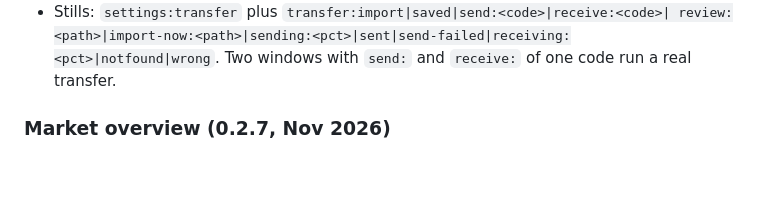
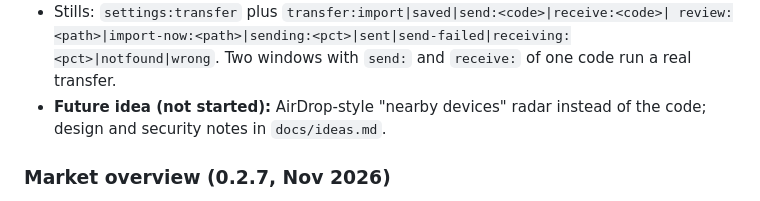
Before and after one commit to ahaan-shah/opentern, a Markdown page: CLAUDE.md, the part around the change. GitHub-like rendering; blank space fills up the shorter version.

Commit message:
Note the AirDrop-style nearby devices idea for later
Co-Authored-By: Claude Opus 5.5 <noreply@anthropic.com>

```diff
--- a/CLAUDE.md
+++ b/CLAUDE.md
@@ -1472,6 +1472,8 @@ every data change (scripts re-run on it).
 - Stills: `settings:transfer` plus `transfer:import|saved|send:<code>|receive:<code>|
   review:<path>|import-now:<path>|sending:<pct>|sent|send-failed|receiving:<pct>|notfound|wrong`.
   Two windows with `send:` and `receive:` of one code run a real transfer.
+- **Future idea (not started):** AirDrop-style "nearby devices" radar instead of the
+  code; design and security notes in `docs/ideas.md`.
 
 ### Market overview (0.2.7, Nov 2026)
 - **Top-bar button** (a drawn treemap, left of the grid button; `Alt M`;
```
Also changed, not shown: docs/ideas.md (added, +28 -0 lines).
